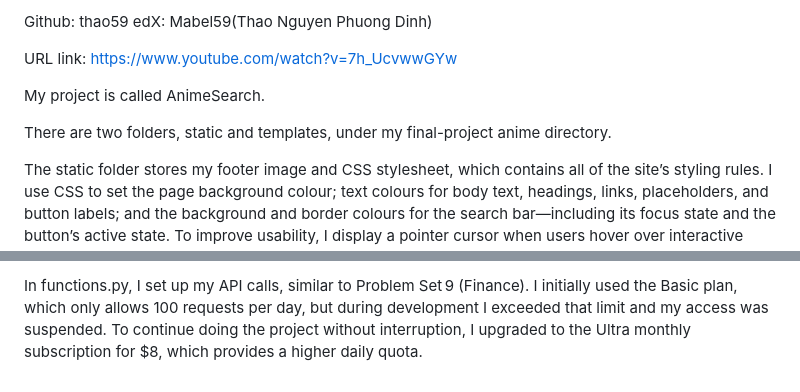
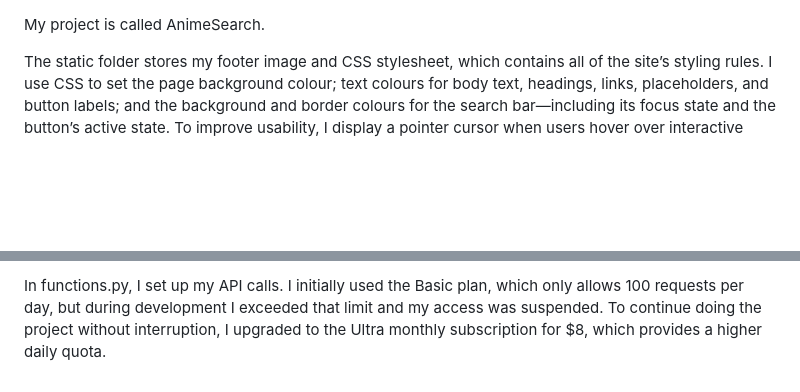
Before and after one commit to thao59/My-project, a Markdown page: README.md, 2 parts joined by grey strips. GitHub-like rendering; blank space fills up the shorter version.

Commit message:
Update README.md
Updated README

```diff
--- a/README.md
+++ b/README.md
@@ -1,12 +1,4 @@
-Github: thao59
-edX: Mabel59(Thao Nguyen Phuong Dinh)
-
-URL link: https://www.youtube.com/watch?v=7h_UcvwwGYw
-
-
 My project is called AnimeSearch.
-
-There are two folders, static and templates, under my final-project anime directory.
 
 The static folder stores my footer image and CSS stylesheet, which contains all of the site’s styling rules. I use CSS to set the page background colour; text colours for body text, headings, links, placeholders, and button labels; and the background and border colours for the search bar—including its focus state and the button’s active state. To improve usability, I display a pointer cursor when users hover over interactive elements (such as the submit button, the “Anime” heading that redirects to the home page, or the anime titles that link to the detailed information page). The titles themselves use a distinct colour from the rest of the anime details to enhance readability.
 
@@ -26,2 +18,2 @@ app.py defines all of my Flask routes. I use the @app.after_request to prevent c
 
-In functions.py, I set up my API calls, similar to Problem Set 9 (Finance). I initially used the Basic plan, which only allows 100 requests per day, but during development I exceeded that limit and my access was suspended. To continue doing the project without interruption, I upgraded to the Ultra monthly subscription for $8, which provides a higher daily quota.
+In functions.py, I set up my API calls. I initially used the Basic plan, which only allows 100 requests per day, but during development I exceeded that limit and my access was suspended. To continue doing the project without interruption, I upgraded to the Ultra monthly subscription for $8, which provides a higher daily quota.
```
Also changed, not shown: other parts of README.md (+1 -1 lines).
